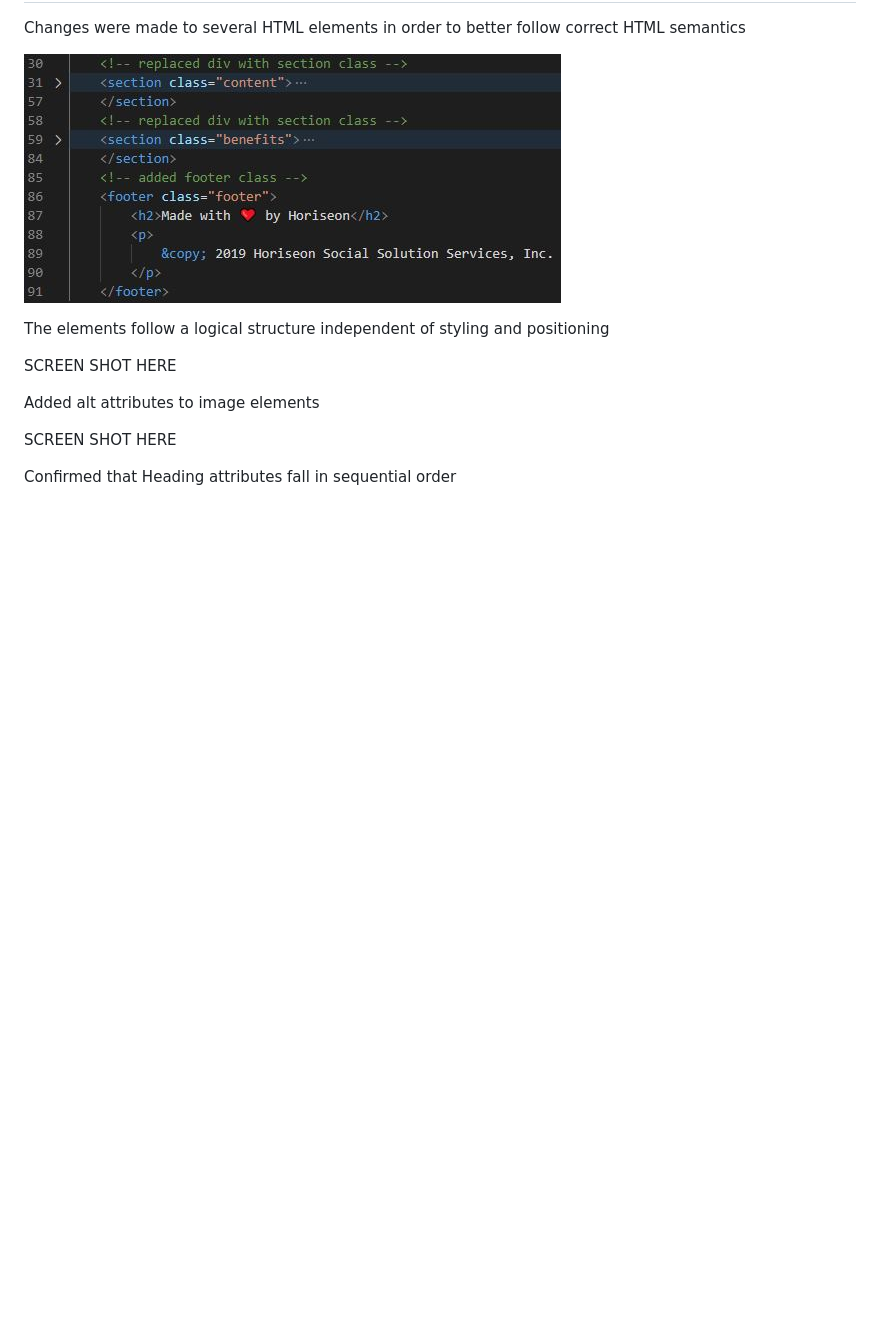
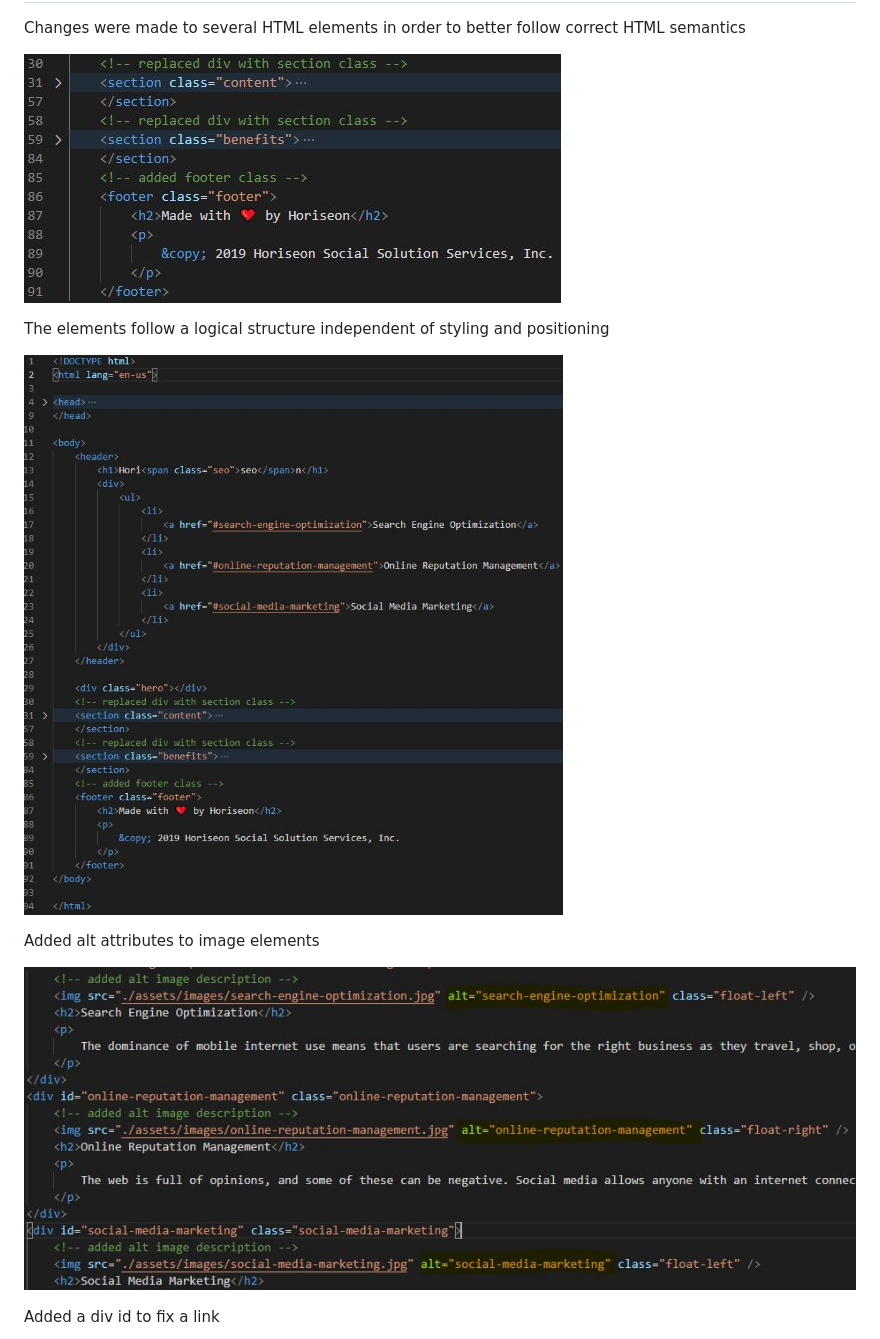
Before and after one commit to Tmaxey201/Homework-3-27, a Markdown page: README.md, the part around the change printed below. GitHub-like rendering; pictures changed too: assets/images/Logical-structure.jpg (added), assets/images/alt-image-add.jpg (added); blank space fills up the shorter version.

Commit message:
added screenshots to readme

```diff
--- a/README.md
+++ b/README.md
@@ -12,11 +12,11 @@ Changes were made to several HTML elements in order to better follow correct HTM
 
 The elements follow a logical structure independent of styling and positioning
 
-SCREEN SHOT HERE
+![Logical structure](./assets/images/Logical-structure.jpg)
 
 Added alt attributes to image elements
 
-SCREEN SHOT HERE
+![Alt image add](./assets/images/alt-image-add.jpg)
 
-Confirmed that Heading attributes fall in sequential order
+Added a div id to fix a link
 
```
Also changed, not shown: other parts of README.md (+4 -2 lines), assets/images/Div-id-fix.jpg (added), assets/images/improved-title.jpg (added), 1 other file.
